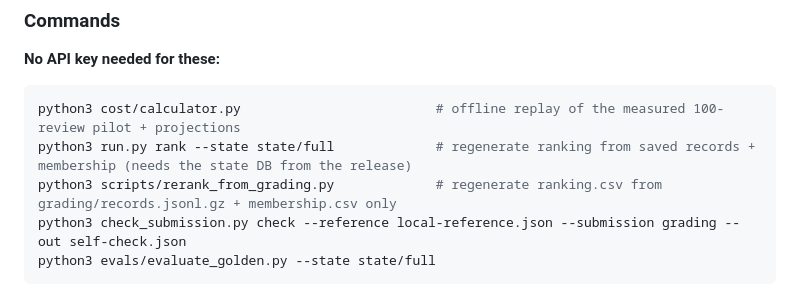
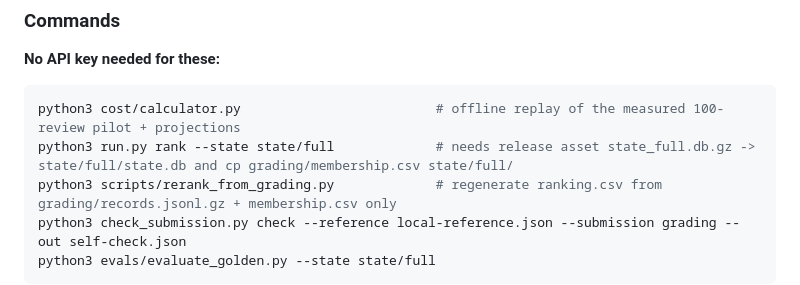
Before and after one commit to ricardodiaz-dev/spotify-review-pipeline, a Markdown page: README.md, the part around the change. GitHub-like rendering.

Commit message:
README: rank-from-state instructions
Co-Authored-By: Claude Opus 5.5 <noreply@anthropic.com>

````diff
--- a/README.md
+++ b/README.md
@@ -64,7 +64,7 @@ cp .env.example .env        # fill OPENAI_API_KEY only for paid runs; DATABASE_U
 **No API key needed for these:**
 ```bash
 python3 cost/calculator.py                         # offline replay of the measured 100-review pilot + projections
-python3 run.py rank --state state/full             # regenerate ranking from saved records + membership (needs the state DB from the release)
+python3 run.py rank --state state/full             # needs release asset state_full.db.gz -> state/full/state.db and cp grading/membership.csv state/full/
 python3 scripts/rerank_from_grading.py             # regenerate ranking.csv from grading/records.jsonl.gz + membership.csv only
 python3 check_submission.py check --reference local-reference.json --submission grading --out self-check.json
 python3 evals/evaluate_golden.py --state state/full
````
